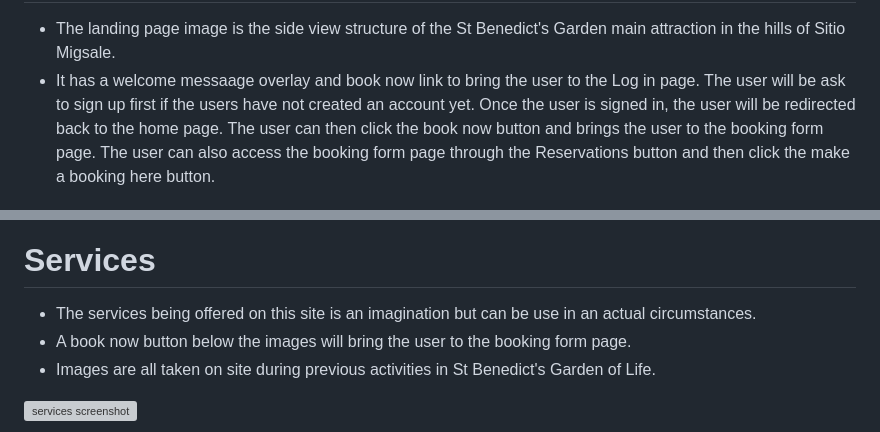
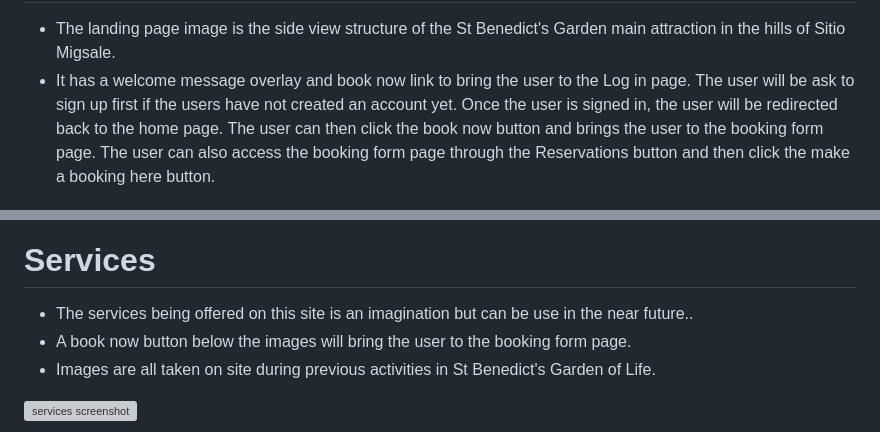
Before and after one commit to Markpm-code/st_benedict_shrine, a Markdown page: README.md, 2 parts joined by grey strips. GitHub-like rendering; grey boxes are pictures that could not be loaded.

```diff
--- a/README.md
+++ b/README.md
@@ -28,7 +28,7 @@ otherwise the user can have a looked only at the St Benedict's Garden of life we
 
  # Landing Page
   * The landing page image is the side view structure of the St Benedict's Garden main attraction in the hills of Sitio Migsale.
-  * It has a welcome messaage overlay and book now link to bring the user to the Log in page. The user will be ask to sign up first if the users have not created an account yet.
+  * It has a welcome message overlay and book now link to bring the user to the Log in page. The user will be ask to sign up first if the users have not created an account yet.
     Once the user is signed in, the user will be redirected back to the home page. The user can then click the book now button and brings the user to the booking form page. The user can also access the booking form page through the Reservations button and then click the make a booking here button.
 
  ![home page](./static/images/hom_page.png)
@@ -69,7 +69,7 @@ otherwise the user can have a looked only at the St Benedict's Garden of life we
 
 
 # Services
- * The services being offered on this site is an imagination but can be use in an actual circumstances.
+ * The services being offered on this site is an imagination but can be use in the near future..
  * A book now button below the images will bring the user to the booking form page.
  * Images are all taken on site during previous activities in St Benedict's Garden of Life.
 
```
Also changed, not shown: other parts of README.md (+1 -1 lines).
